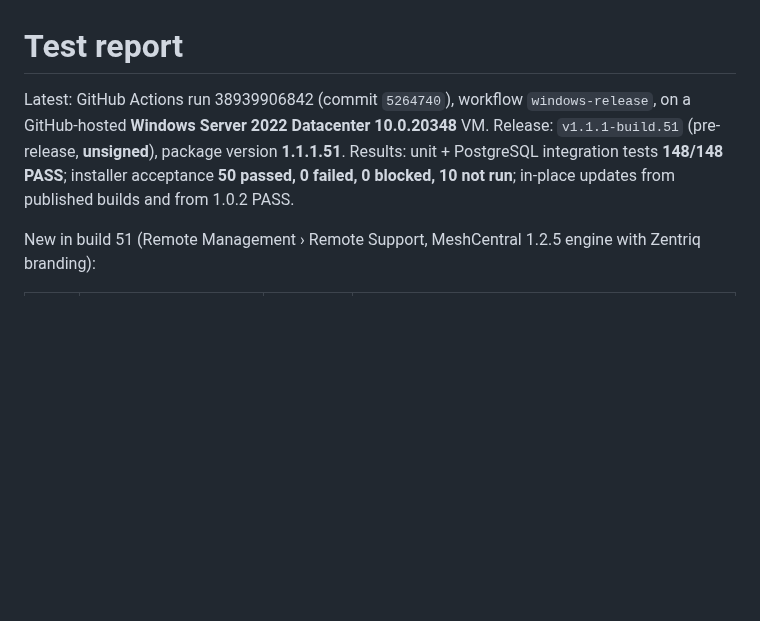
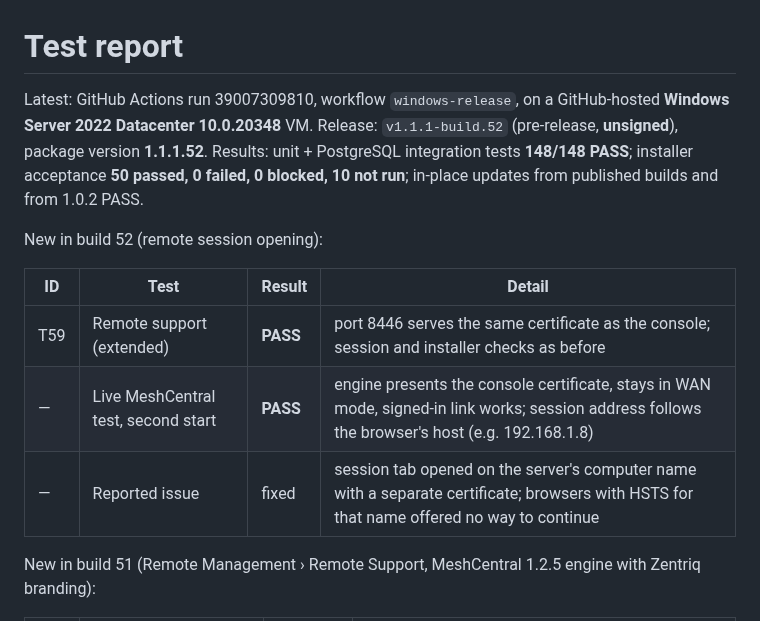
Before and after one commit to sanjibmon/zentriq, a Markdown page: docs/test-report.md, the part around the change. GitHub-like rendering; blank space fills up the shorter version.

Commit message:
Test report for build 52 [skip ci]
Co-Authored-By: Claude Opus 5.5 <noreply@anthropic.com>
Claude-Session: https://claude.ai/code/session_01VwJkJjJLUjGV9bdPCHDfJB

```diff
--- a/docs/test-report.md
+++ b/docs/test-report.md
@@ -1,9 +1,17 @@
 # Test report
 
-Latest: GitHub Actions run 38939906842 (commit `5264740`), workflow `windows-release`, on a GitHub-hosted
-**Windows Server 2022 Datacenter 10.0.20348** VM. Release: `v1.1.1-build.51` (pre-release, **unsigned**), package
-version **1.1.1.51**. Results: unit + PostgreSQL integration tests **148/148 PASS**; installer acceptance
+Latest: GitHub Actions run 39007309810, workflow `windows-release`, on a GitHub-hosted
+**Windows Server 2022 Datacenter 10.0.20348** VM. Release: `v1.1.1-build.52` (pre-release, **unsigned**), package
+version **1.1.1.52**. Results: unit + PostgreSQL integration tests **148/148 PASS**; installer acceptance
 **50 passed, 0 failed, 0 blocked, 10 not run**; in-place updates from published builds and from 1.0.2 PASS.
+
+New in build 52 (remote session opening):
+
+| ID | Test | Result | Detail |
+|---|---|---|---|
+| T59 | Remote support (extended) | **PASS** | port 8446 serves the same certificate as the console; session and installer checks as before |
+| — | Live MeshCentral test, second start | **PASS** | engine presents the console certificate, stays in WAN mode, signed-in link works; session address follows the browser's host (e.g. 192.168.1.8) |
+| — | Reported issue | fixed | session tab opened on the server's computer name with a separate certificate; browsers with HSTS for that name offered no way to continue |
 
 New in build 51 (Remote Management › Remote Support, MeshCentral 1.2.5 engine with Zentriq branding):
 
```
